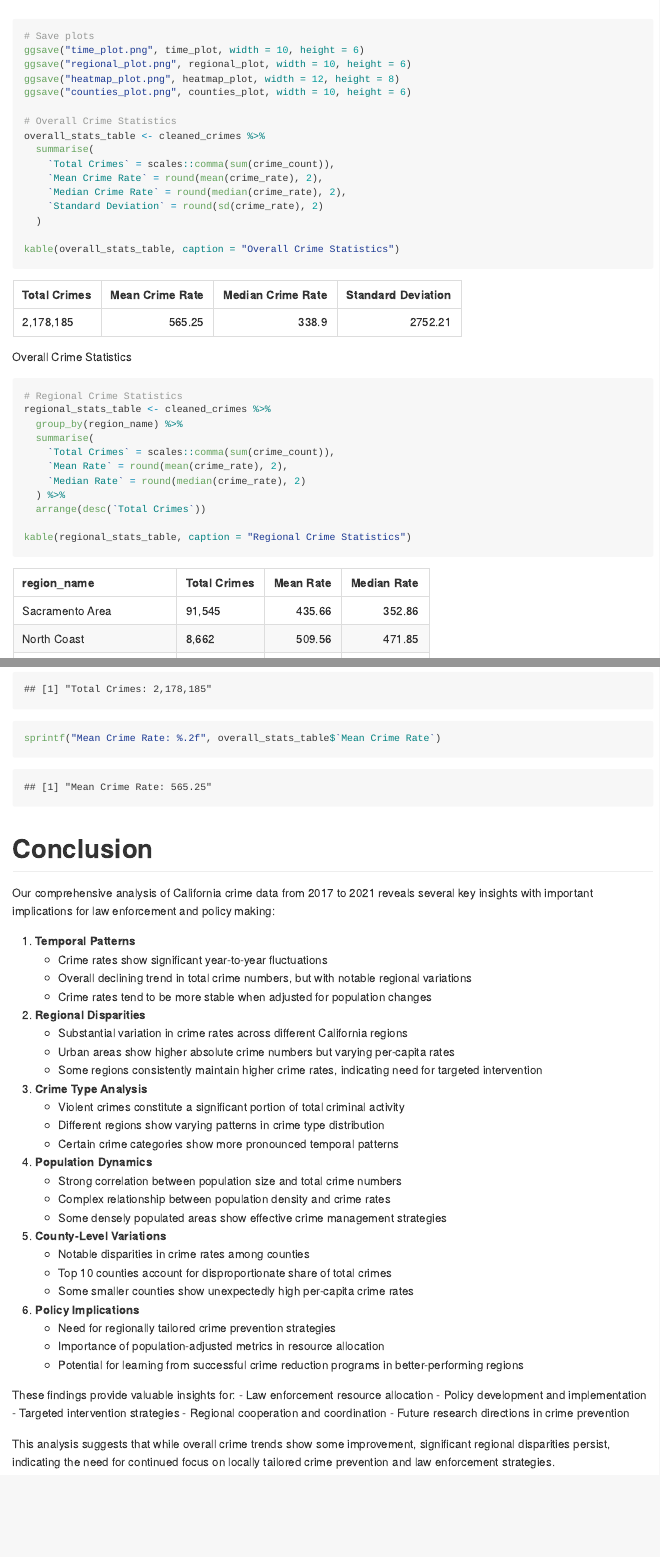
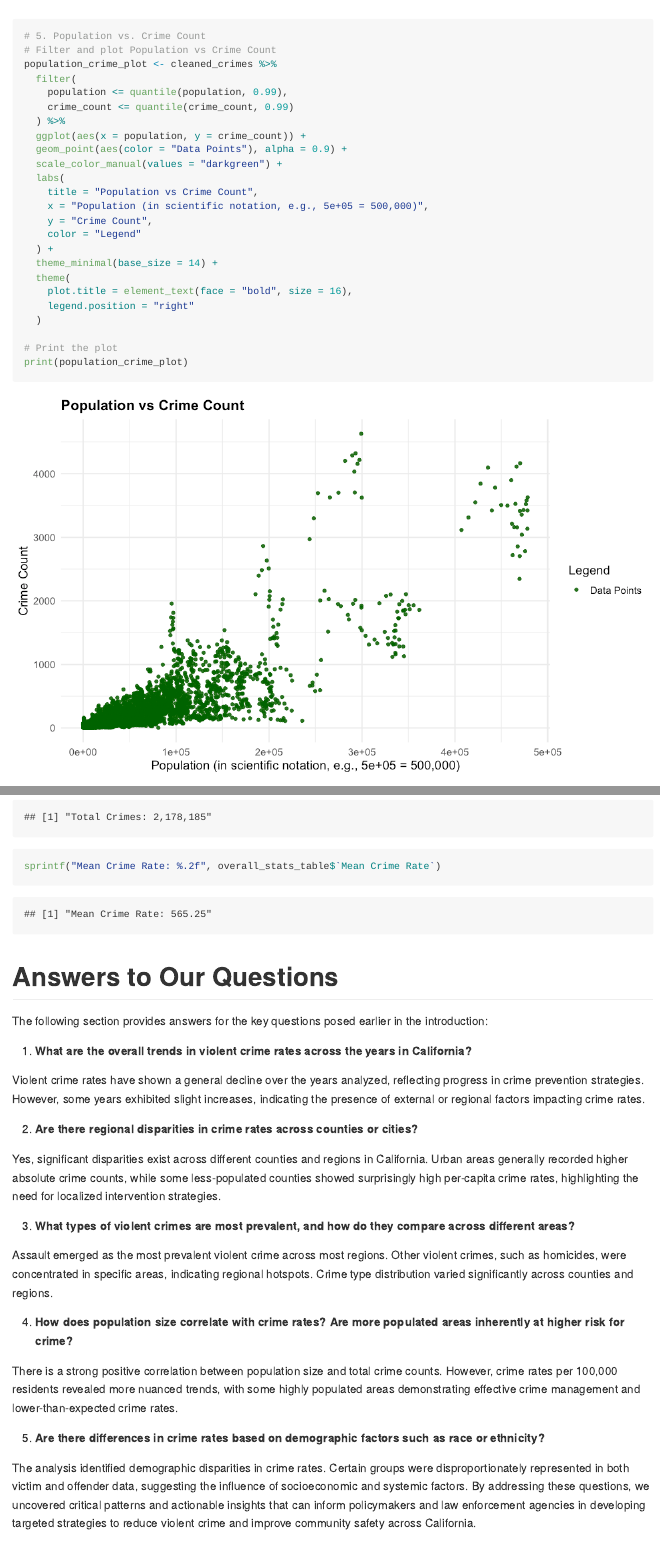
Before and after one commit to msspranavasai/CalCriminals, an R Markdown document (README.Rmd): the page in a window 1100 px wide, from 13320 px down, and a second part further down, joined at a grey line. The pictures show the output file README.md that the author committed with the source, drawn offline in the style of GitHub.

Commit message:
Final Changes

````diff
--- a/README.Rmd
+++ b/README.Rmd
@@ -325,8 +325,30 @@
 
 print(counties_plot)
 
+# 5. Population vs. Crime Count
+# Filter and plot Population vs Crime Count
+population_crime_plot <- cleaned_crimes %>%
+  filter(
+    population <= quantile(population, 0.99),
+    crime_count <= quantile(crime_count, 0.99)
+  ) %>%
+  ggplot(aes(x = population, y = crime_count)) +
+  geom_point(aes(color = "Data Points"), alpha = 0.9) +
+  scale_color_manual(values = "darkgreen") +
+  labs(
+    title = "Population vs Crime Count",
+    x = "Population (in scientific notation, e.g., 5e+05 = 500,000)",
+    y = "Crime Count",
+    color = "Legend"
+  ) +
+  theme_minimal(base_size = 14) +
+  theme(
+    plot.title = element_text(face = "bold", size = 16),
+    legend.position = "right"
+  )
+
+# Print the plot
+print(population_crime_plot)
+
+
 # Save plots
-ggsave("time_plot.png", time_plot, width = 10, height = 6)
-ggsave("regional_plot.png", regional_plot, width = 10, height = 6)
-ggsave("heatmap_plot.png", heatmap_plot, width = 12, height = 8)
-ggsave("counties_plot.png", counties_plot, width = 10, height = 6)
@@ -378,9 +405,34 @@
 sprintf("Mean Crime Rate: %.2f", overall_stats_table$`Mean Crime Rate`)
 
 ```
+
+# Answers to Our Questions
+The following section provides answers for the key questions posed earlier in the introduction:
+
+1. **What are the overall trends in violent crime rates across the years in California?**
+
+  Violent crime rates have shown a general decline over the years analyzed, reflecting progress in crime prevention strategies. However, some    years exhibited slight increases, indicating the presence of external or regional factors impacting crime rates.
+
+2. **Are there regional disparities in crime rates across counties or cities?**
+
+  Yes, significant disparities exist across different counties and regions in California. Urban areas generally recorded higher absolute crime   counts, while some less-populated counties showed surprisingly high per-capita crime rates, highlighting the need for localized                intervention strategies.
+
+3. **What types of violent crimes are most prevalent, and how do they compare across different areas?**
+
+  Assault emerged as the most prevalent violent crime across most regions. Other violent crimes, such as homicides, were concentrated in         specific areas, indicating regional hotspots. Crime type distribution varied significantly across counties and regions.
+
+4. **How does population size correlate with crime rates? Are more populated areas inherently at higher risk for crime?**
+
+  There is a strong positive correlation between population size and total crime counts. However, crime rates per 100,000 residents revealed     more nuanced trends, with some highly populated areas demonstrating effective crime management and lower-than-expected crime rates.
+
+5. **Are there differences in crime rates based on demographic factors such as race or ethnicity?**
+
+  The analysis identified demographic disparities in crime rates. Certain groups were disproportionately represented in both victim and          offender data, suggesting the influence of socioeconomic and systemic factors.
+  By addressing these questions, we uncovered critical patterns and actionable insights that can inform policymakers and law enforcement         agencies in developing targeted strategies to reduce violent crime and improve community safety across California.
+
 # Conclusion
 
-Our comprehensive analysis of California crime data from 2017 to 2021 reveals several key insights with important implications for law enforcement and policy making:
+Our comprehensive analysis of California crime data from 2000 to 2013 reveals several key insights with important implications for law enforcement and policy making:
 
 1. **Temporal Patterns**
    - Crime rates show significant year-to-year fluctuations
````
Also changed, not shown: README.md, README_files/figure-gfm/regional-crime-plot-5.png (added), README_files/figure-gfm/unnamed-chunk-1-1.png, cleaned_crimes_data.csv, plots/counties_plot.png (renamed from counties_plot.png), plots/heatmap_plot.png (renamed from heatmap_plot.png), plots/population_vs_crime-count.png (added), plots/regional_plot.png (renamed from regional_plot.png), plots/time_plot.png (renamed from time_plot.png), ~$crimes-ca.xlsx (deleted), README.Rmd (32 more changed lines).
